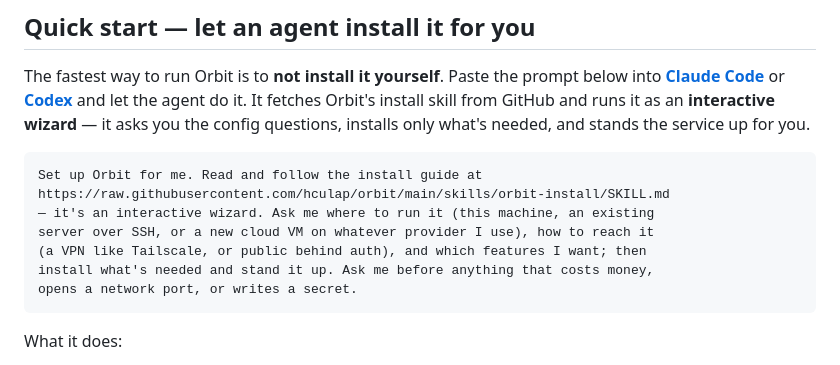
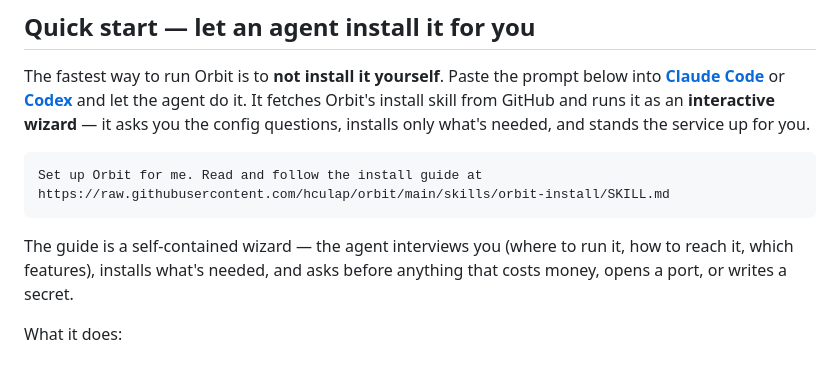
Before and after one commit to hculap/orbit, a Markdown page: README.md, the part around the change. Drawn GitHub-style.

Commit message:
docs(readme): trim the install paste-prompt to the essentials
The agent only needs 'set up Orbit, follow the guide at <URL>'. The wizard
behavior (interview, confirm before money/ports/secrets) lives in the skill —
no need to duplicate it in the pasted prompt. Keep a one-line human-facing
summary of what the paste does, outside the code block.

````diff
--- a/README.md
+++ b/README.md
@@ -28,12 +28,9 @@ The fastest way to run Orbit is to **not install it yourself**. Paste the prompt
 ```text
 Set up Orbit for me. Read and follow the install guide at
 https://raw.githubusercontent.com/hculap/orbit/main/skills/orbit-install/SKILL.md
-— it's an interactive wizard. Ask me where to run it (this machine, an existing
-server over SSH, or a new cloud VM on whatever provider I use), how to reach it
-(a VPN like Tailscale, or public behind auth), and which features I want; then
-install what's needed and stand it up. Ask me before anything that costs money,
-opens a network port, or writes a secret.
 ```
+
+The guide is a self-contained wizard — the agent interviews you (where to run it, how to reach it, which features), installs what's needed, and asks before anything that costs money, opens a port, or writes a secret.
 
 What it does:
 
````
